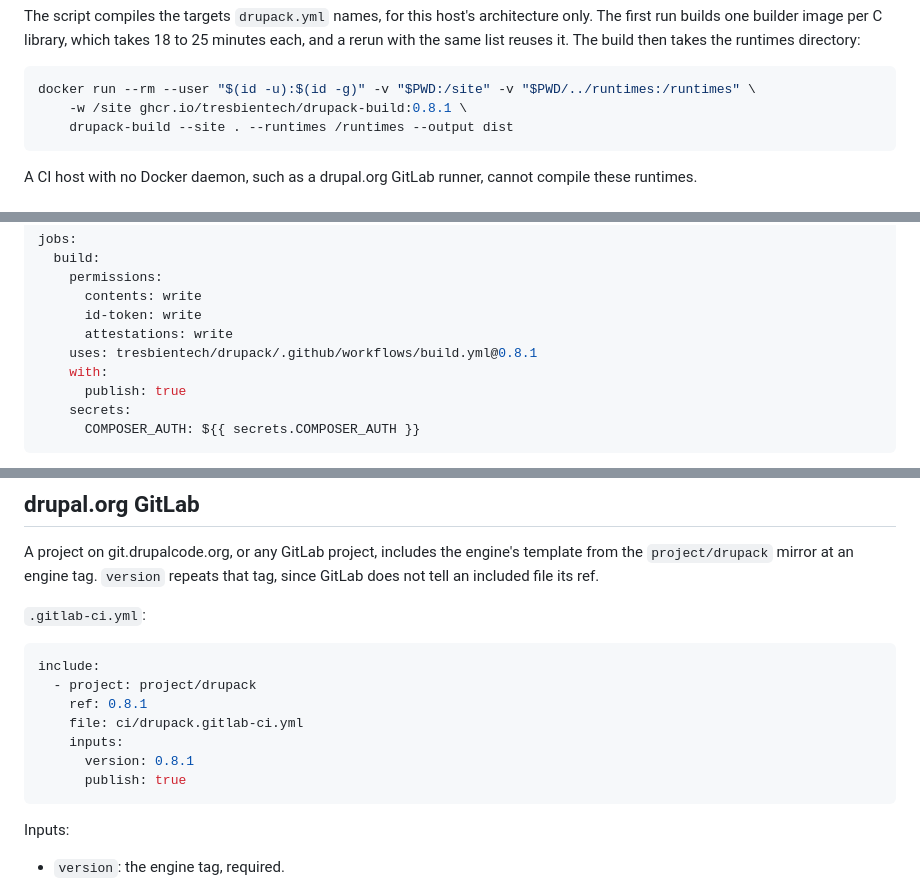
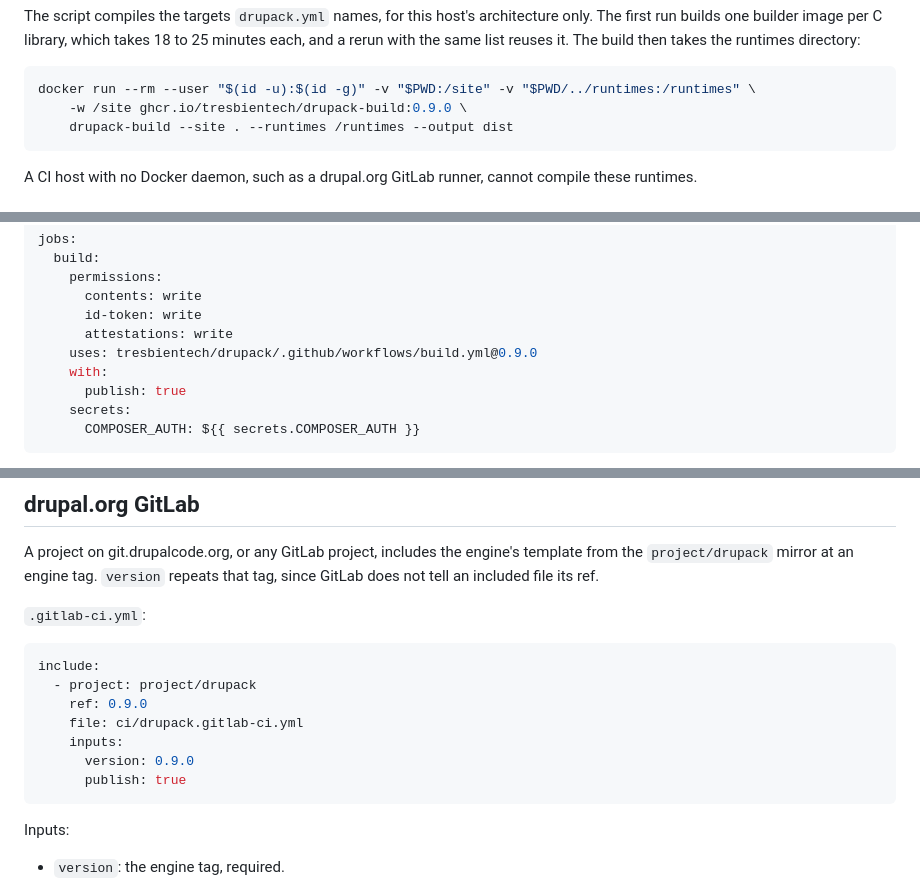
Before and after one commit to tresbientech/drupack, a Markdown page: docs/build-your-site.md, 3 parts joined by grey strips. Rendered like a GitHub page.

Commit message:
pin build-your-site to 0.9.0

````diff
--- a/docs/build-your-site.md
+++ b/docs/build-your-site.md
@@ -125,7 +125,7 @@ then takes the runtimes directory:
 
 ```sh
 docker run --rm --user "$(id -u):$(id -g)" -v "$PWD:/site" -v "$PWD/../runtimes:/runtimes" \
-    -w /site ghcr.io/tresbientech/drupack-build:0.8.1 \
+    -w /site ghcr.io/tresbientech/drupack-build:0.9.0 \
     drupack-build --site . --runtimes /runtimes --output dist
 ```
 
@@ -205,7 +205,7 @@ jobs:
       contents: write
       id-token: write
       attestations: write
-    uses: tresbientech/drupack/.github/workflows/build.yml@0.8.1
+    uses: tresbientech/drupack/.github/workflows/build.yml@0.9.0
     with:
       publish: true
     secrets:
@@ -326,10 +326,10 @@ that tag, since GitLab does not tell an included file its ref.
 ```yaml
 include:
   - project: project/drupack
-    ref: 0.8.1
+    ref: 0.9.0
     file: ci/drupack.gitlab-ci.yml
     inputs:
-      version: 0.8.1
+      version: 0.9.0
       publish: true
 ```
 
````
Also changed, not shown: other parts of docs/build-your-site.md (+2 -2 lines).
